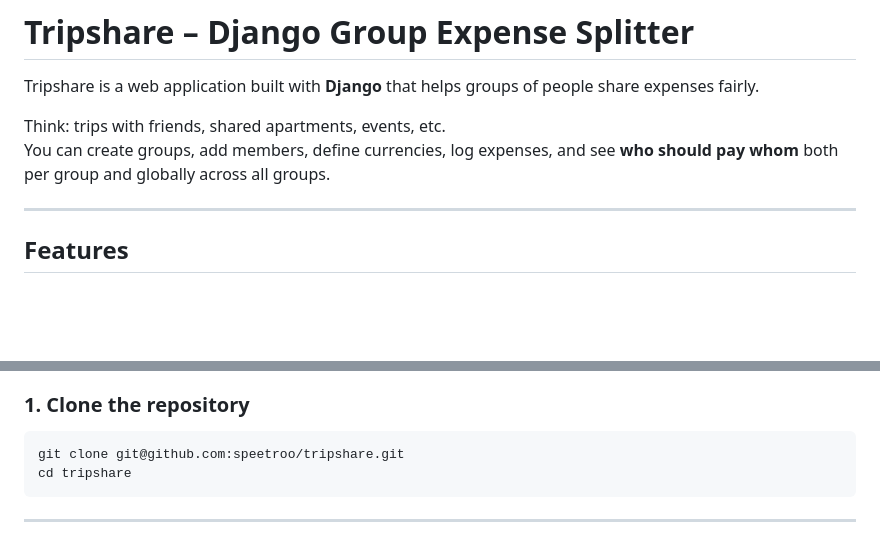
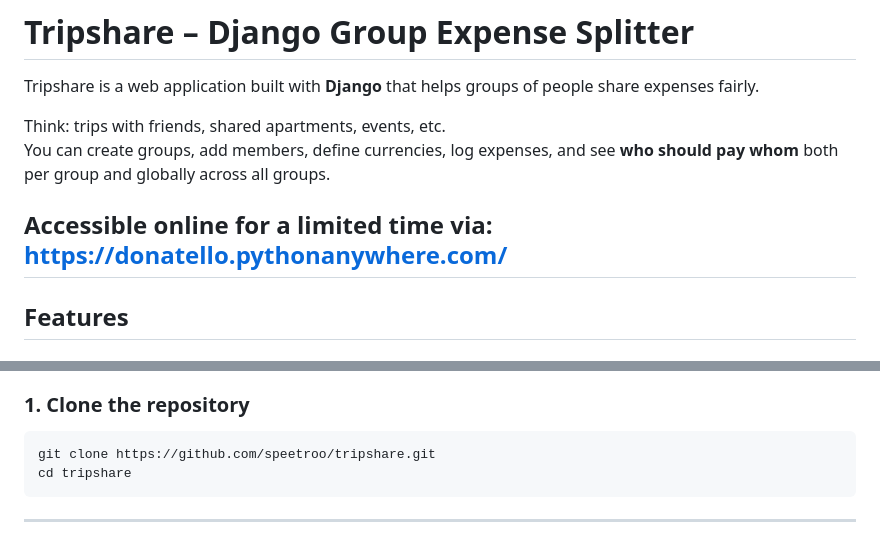
Before and after one commit to speetroo/tripshare, a Markdown page: README.md, 2 parts joined by grey strips. GitHub-like rendering; blank space fills up the shorter version.

Commit message:
Added pythonanywhere website and correct git clone link

````diff
--- a/README.md
+++ b/README.md
@@ -5,6 +5,7 @@ Tripshare is a web application built with **Django** that helps groups of people
 Think: trips with friends, shared apartments, events, etc.
 You can create groups, add members, define currencies, log expenses, and see **who should pay whom** both per group and globally across all groups.
 
+Accessible online for a limited time via: https://donatello.pythonanywhere.com/
 ---
 
 ## Features
@@ -103,7 +104,7 @@ The main difference is the virtual environment / activation commands.
 ### 1. Clone the repository
 
 ```bash
-git clone git@github.com:speetroo/tripshare.git
+git clone https://github.com/speetroo/tripshare.git
 cd tripshare
 ```
 
````
